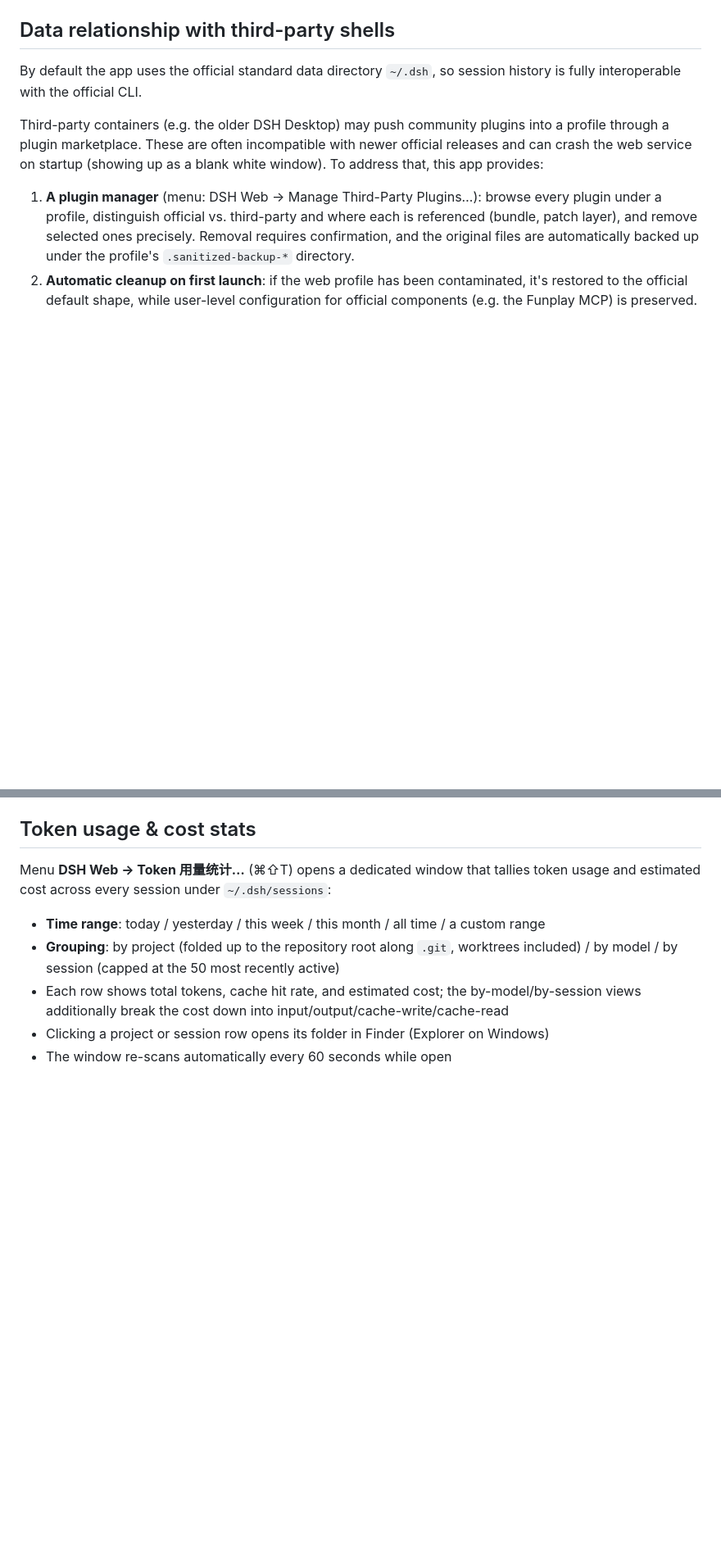
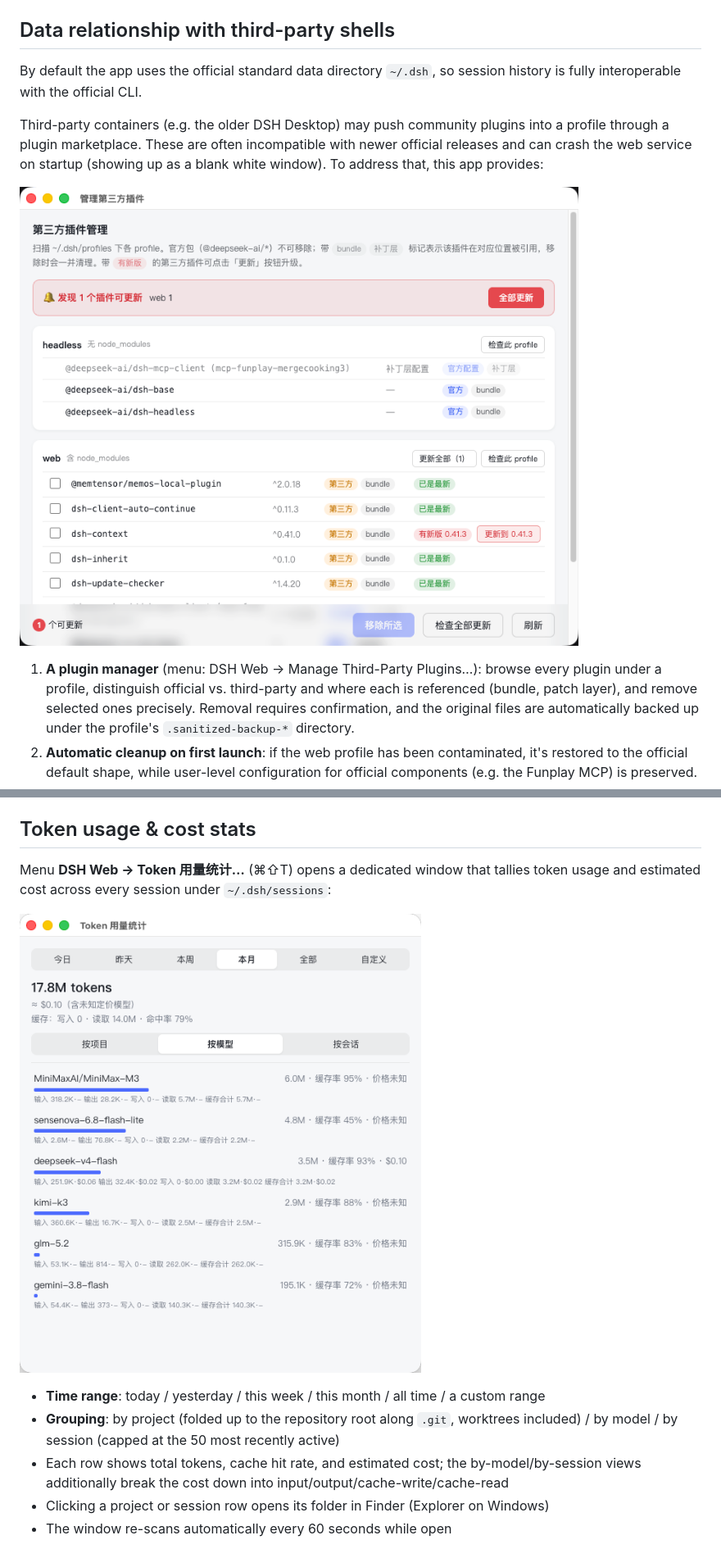
Before and after one commit to honghuachen/deepseekharness-desktop, a Markdown page: README.md, 2 parts joined by grey strips. Shown at 82% size. Rendered like a GitHub page; pictures changed too: docs/screenshots/plugin-manager.png (added), docs/screenshots/token-usage-stats.png (added); blank space fills up the shorter version.

```diff
--- a/README.md
+++ b/README.md
@@ -107,6 +107,8 @@ By default the app uses the official standard data directory `~/.dsh`, so sessio
 
 Third-party containers (e.g. the older DSH Desktop) may push community plugins into a profile through a plugin marketplace. These are often incompatible with newer official releases and can crash the web service on startup (showing up as a blank white window). To address that, this app provides:
 
+![Manage Third-Party Plugins window: plugins grouped by profile, tagged official/third-party and where each is referenced (bundle/patch layer), with checkboxes for bulk removal and per-plugin update checks](docs/screenshots/plugin-manager.png)
+
 1. **A plugin manager** (menu: DSH Web → Manage Third-Party Plugins…): browse every plugin under a profile, distinguish official vs. third-party and where each is referenced (bundle, patch layer), and remove selected ones precisely. Removal requires confirmation, and the original files are automatically backed up under the profile's `.sanitized-backup-*` directory.
 2. **Automatic cleanup on first launch**: if the web profile has been contaminated, it's restored to the official default shape, while user-level configuration for official components (e.g. the Funplay MCP) is preserved.
 3. **Crash self-healing**: the service auto-restarts if it exits unexpectedly; if it has never been cleaned before, cleanup runs first, then it restarts.
@@ -116,6 +118,8 @@ Third-party containers (e.g. the older DSH Desktop) may push community plugins i
 ## Token usage & cost stats
 
 Menu **DSH Web → Token 用量统计…** (⌘⇧T) opens a dedicated window that tallies token usage and estimated cost across every session under `~/.dsh/sessions`:
+
+![Token Usage Stats window: by-model view showing total tokens, estimated cost, cache hit rate, and the input/output/cache breakdown for each model](docs/screenshots/token-usage-stats.png)
 
 - **Time range**: today / yesterday / this week / this month / all time / a custom range
 - **Grouping**: by project (folded up to the repository root along `.git`, worktrees included) / by model / by session (capped at the 50 most recently active)
```
Also changed, not shown: README.zh.md (+4 -0 lines).
